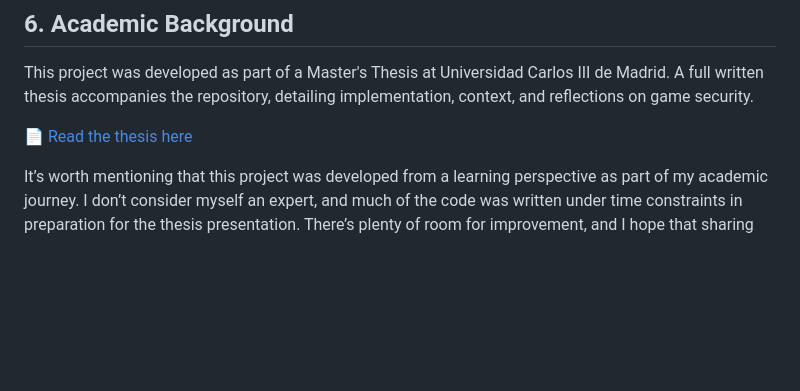
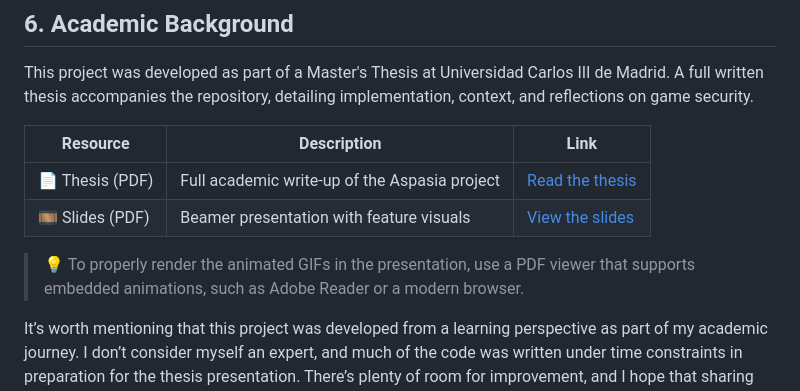
Before and after one commit to Aspasia1337/Aspasia, a Markdown page: README.md, the part around the change. Drawn GitHub-style; blank space fills up the shorter version.

Commit message:
Slides added to the README

```diff
--- a/README.md
+++ b/README.md
@@ -182,7 +182,12 @@ It is particularly suited for educational demonstrations in sandboxed or offline
 
 This project was developed as part of a Master's Thesis at Universidad Carlos III de Madrid. A full written thesis accompanies the repository, detailing implementation, context, and reflections on game security.
 
-📄 [Read the thesis here](https://github.com/Aspasia1337/Aspasia/blob/main-ui/Master%20Thesis%20Template/memoria.pdf)
+| Resource         | Description                                 | Link                                                                 |
+|------------------|---------------------------------------------|----------------------------------------------------------------------|
+| 📄 Thesis (PDF)   | Full academic write-up of the Aspasia project | [Read the thesis](https://github.com/Aspasia1337/Aspasia/blob/main-ui/Master%20Thesis%20Template/memoria.pdf) |
+| 🎞️ Slides (PDF)   | Beamer presentation with feature visuals     | [View the slides](https://github.com/Aspasia1337/Aspasia/blob/main-ui/Beamer%20Presentation/slides.pdf) |
+
+> 💡 To properly render the animated GIFs in the presentation, use a PDF viewer that supports embedded animations, such as Adobe Reader or a modern browser.
 
 It’s worth mentioning that this project was developed from a learning perspective as part of my academic journey. I don’t consider myself an expert, and much of the code was written under time constraints in preparation for the thesis presentation. There’s plenty of room for improvement, and I hope that sharing this work can help others just as the communities of UnknownCheats, GuidedHacking, and many others have helped me.
 
```
